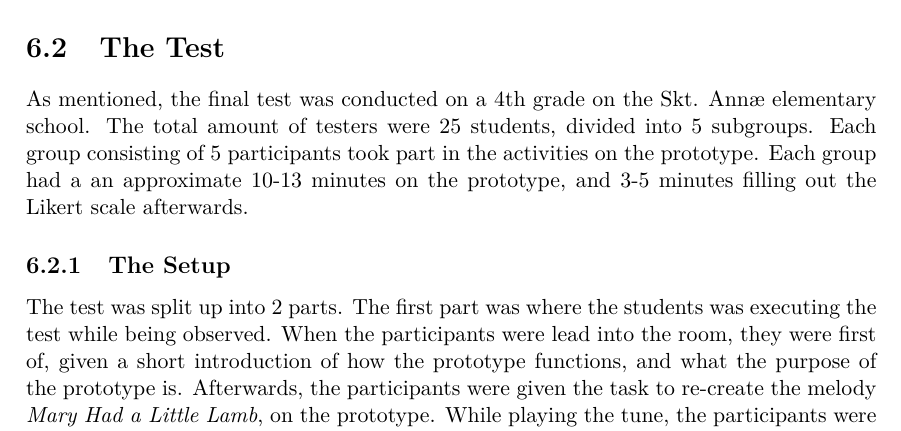
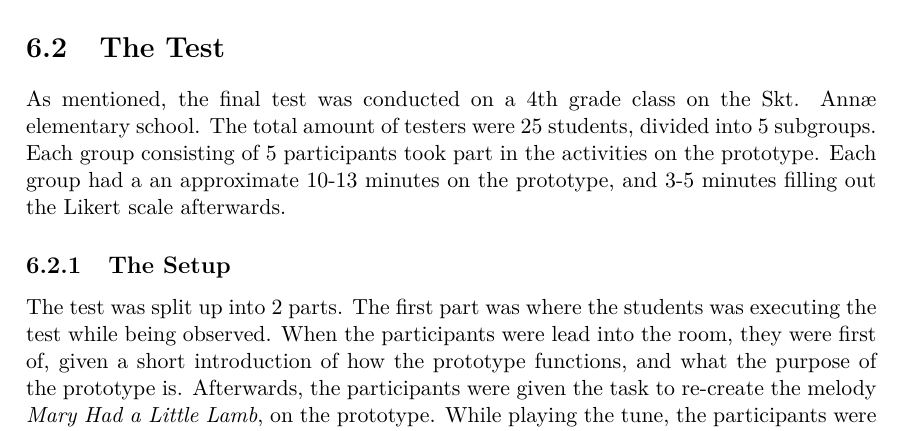
Before and after one commit to totalfreak/medialogyp4, a LaTeX thesis (Main.tex, which reads include/Evaluation.tex): part of page 59 of 74, cut so that both start at the same text. Compiled offline with pdfLaTeX.

Commit message:
Updates from ShareLaTeX

```diff
--- a/include/Evaluation.tex
+++ b/include/Evaluation.tex
@@ -17,10 +17,10 @@ To test whether the test participants found the prototype collaborative or not,
 To evaluate and analyze the Likert scale data, different mathematical formulas are applied. To analyze the data, the mean will be calculated as well as the standard deviation to see how the responses turned out. To test the validity of the test the Cronbach Alpha formula will be applied\ref{DAEBook}
 
 \section{The Test}
-As mentioned, the final test was conducted on a 4th grade on the Skt. Annæ elementary school. The total amount of testers were 25 students,  divided into 5 subgroups. Each group consisting of 5 participants took part in the activities on the prototype. Each group had a an approximate 10-13 minutes on the prototype, and 3-5 minutes filling out the Likert scale afterwards.
+As mentioned, the final test was conducted on a 4th grade class on the Skt. Annæ elementary school. The total amount of testers were 25 students, divided into 5 subgroups. Each group consisting of 5 participants took part in the activities on the prototype. Each group had a an approximate 10-13 minutes on the prototype, and 3-5 minutes filling out the Likert scale afterwards.
 
 \subsection{The Setup}
-The test was split up into 2 parts. The first part was where the students was executing the test while being observed. When the participants were lead into the room, they were first of, given a short introduction of how the prototype functions, and what the purpose of the prototype is. Afterwards, the participants were given the task to re-create the melody \textit{Mary Had a Little Lamb}, on the prototype. While playing the tune, the participants were being observed by 2 observers using the non-participant method\ref{bjoernerBog}. \\\\
+The test was split up into 2 parts. The first part was where the students was executing the test while being observed. When the participants were lead into the room, they were first of, given a short introduction of how the prototype functions, and what the purpose of the prototype is. Afterwards, the participants were given the task to re-create the melody \textit{Mary Had a Little Lamb}, on the prototype. While playing the tune, the participants were being observed by 2 observers using the non-participant method\cite[p.~64-67]{bjoernerBog}. \\\\
 When the participants completed the tasks, they were taken outside to complete a Likert scale about their collaboration using the prototype.
 
 \subsubsection*{Leader/Instructor}
```
